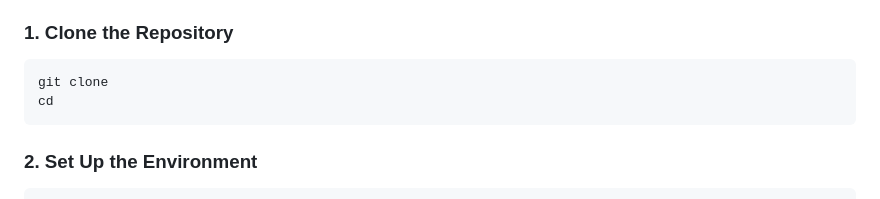
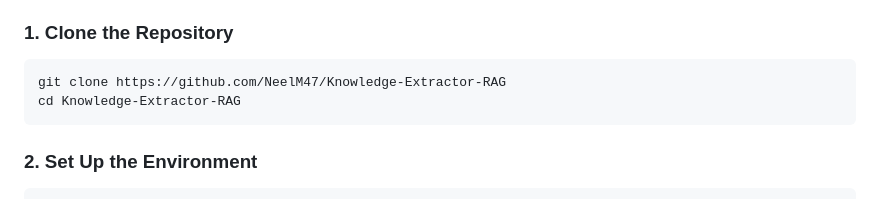
Before and after one commit to NeelM47/Knowledge-Extractor-RAG, a Markdown page: README.md, the part around one of its changes. GitHub-like rendering.

Commit message:
Change: README

````diff
--- a/README.md
+++ b/README.md
@@ -80,8 +80,8 @@ Follow these instructions to set up and run the project locally.
 
 ### 1. Clone the Repository
 ```bash
-git clone
-cd
+git clone https://github.com/NeelM47/Knowledge-Extractor-RAG
+cd Knowledge-Extractor-RAG
 ```
 
 ### 2. Set Up the Environment
````
Also changed, not shown: other parts of README.md (+1 -1 lines).
